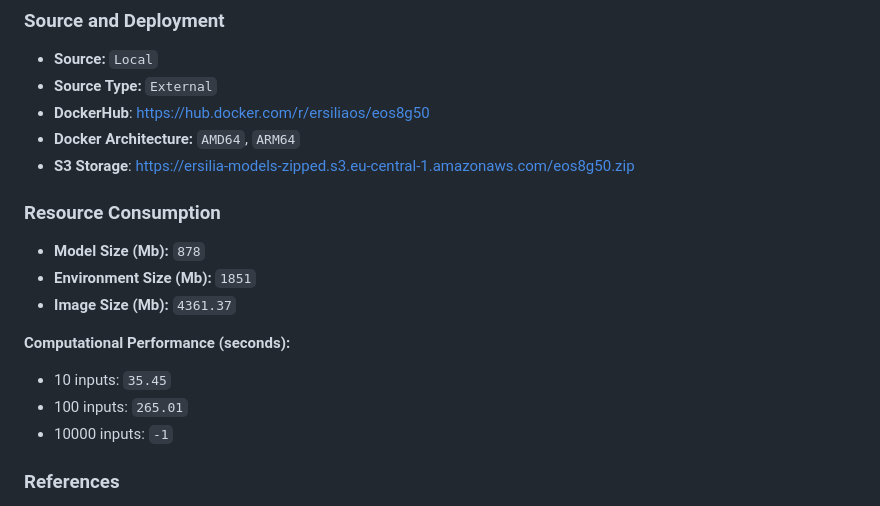
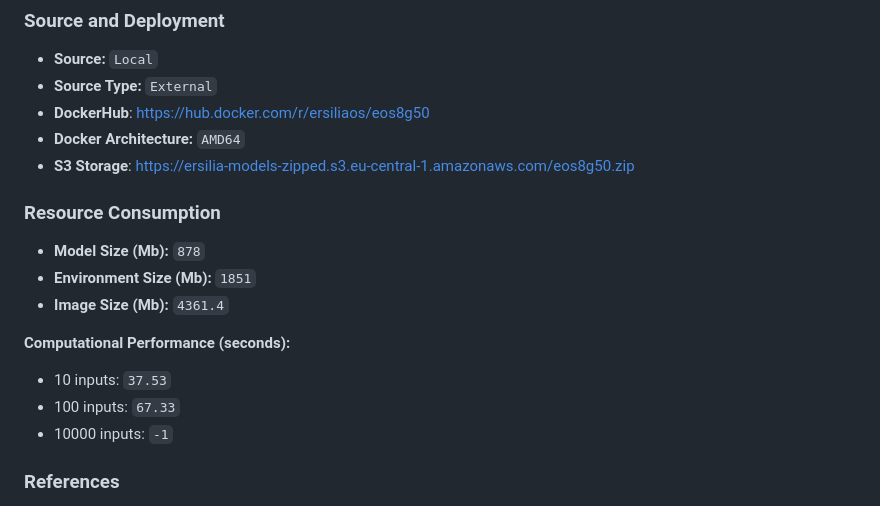
Before and after one commit to ersilia-os/eos8g50, a Markdown page: README.md, the part around one of its changes. Rendered like a GitHub page.

Commit message:
updating readme [skip ci]

```diff
--- a/README.md
+++ b/README.md
@@ -44,17 +44,17 @@ _10 of 15 columns are shown_
 - **Source:** `Local`
 - **Source Type:** `External`
 - **DockerHub**: [https://hub.docker.com/r/ersiliaos/eos8g50](https://hub.docker.com/r/ersiliaos/eos8g50)
-- **Docker Architecture:** `AMD64`, `ARM64`
+- **Docker Architecture:** `AMD64`
 - **S3 Storage**: [https://ersilia-models-zipped.s3.eu-central-1.amazonaws.com/eos8g50.zip](https://ersilia-models-zipped.s3.eu-central-1.amazonaws.com/eos8g50.zip)
 
 ### Resource Consumption
 - **Model Size (Mb):** `878`
 - **Environment Size (Mb):** `1851`
-- **Image Size (Mb):** `4361.37`
+- **Image Size (Mb):** `4361.4`
 
 **Computational Performance (seconds):**
-- 10 inputs: `35.45`
-- 100 inputs: `265.01`
+- 10 inputs: `37.53`
+- 100 inputs: `67.33`
 - 10000 inputs: `-1`
 
 ### References
```
Also changed, not shown: other parts of README.md (+1 -1 lines).
